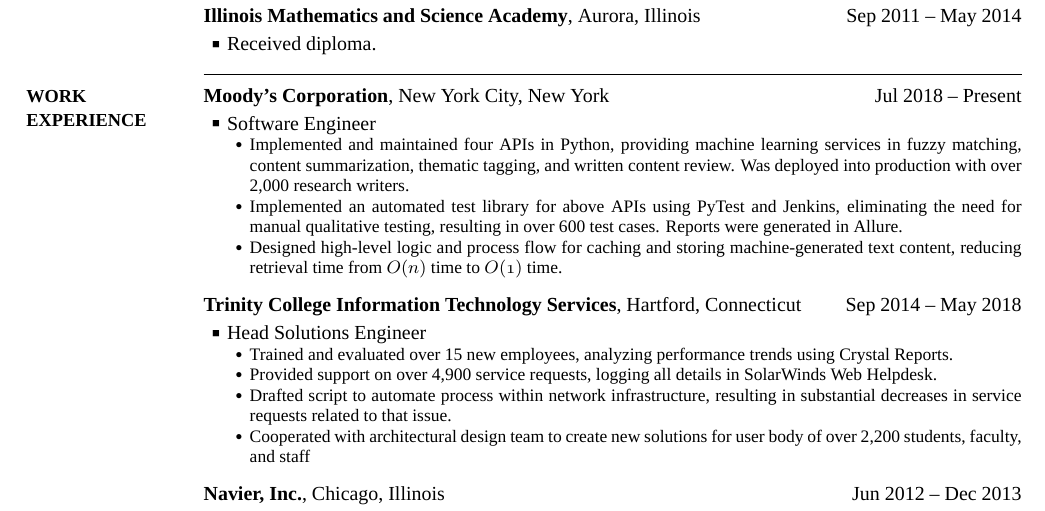
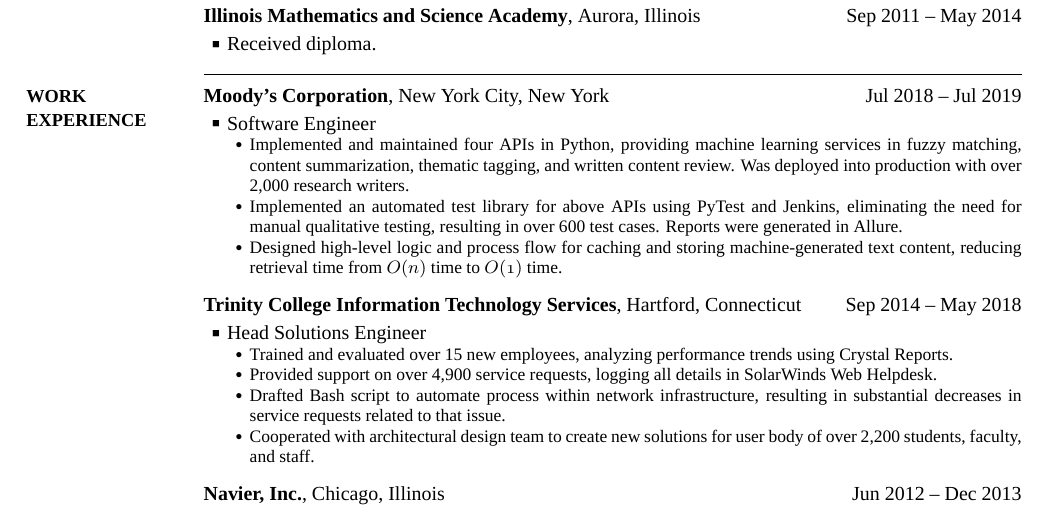
Before and after one commit to miloszkowal/resume, a LaTeX CV (resume.tex): part of the page, cut so that both start at the same text. Compiled offline with XeLaTeX; a missing font is replaced by an installed copy or a similar font.

Commit message:
Fix typos

```diff
--- a/resume.tex
+++ b/resume.tex
@@ -145,8 +145,7 @@
 New York City, New York
 \hfill
 \DatestampYMD{2018}{07}{30} --
-Present
-% \DatestampYMD{2018}{07}{29}
+\DatestampYMD{2019}{07}{29}
 
 \GapNoBreak
 \BulletItem
@@ -201,9 +200,9 @@
 \SubBulletItem
 Provided support on over 4,900 service requests, logging all details in SolarWinds Web Helpdesk.
 \SubBulletItem
-Drafted script to automate process within network infrastructure, resulting in substantial decreases in service requests related to that issue.
+Drafted Bash script to automate process within network infrastructure, resulting in substantial decreases in service requests related to that issue.
 \SubBulletItem
-Cooperated with architectural design team to create new solutions for user body of over 2,200 students, faculty, and staff
+Cooperated with architectural design team to create new solutions for user body of over 2,200 students, faculty, and staff.
 \end{detail}
 
 \BigGapNoBreak
```
Also changed, not shown: resume.pdf.
